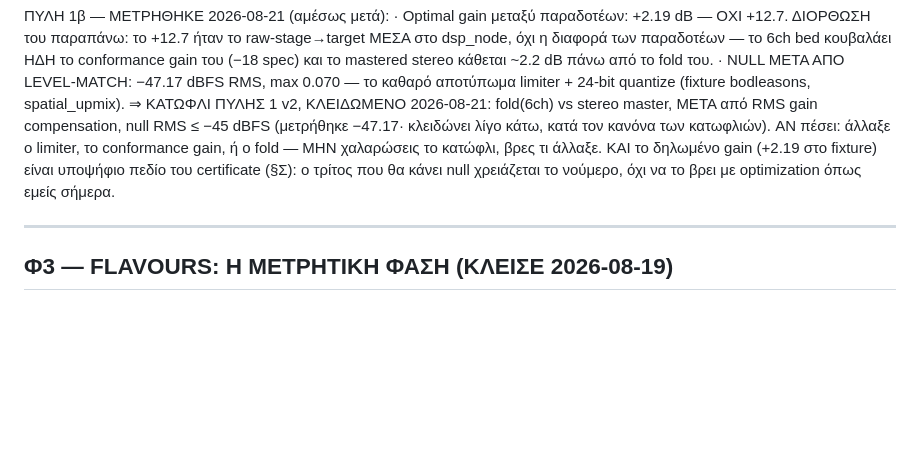
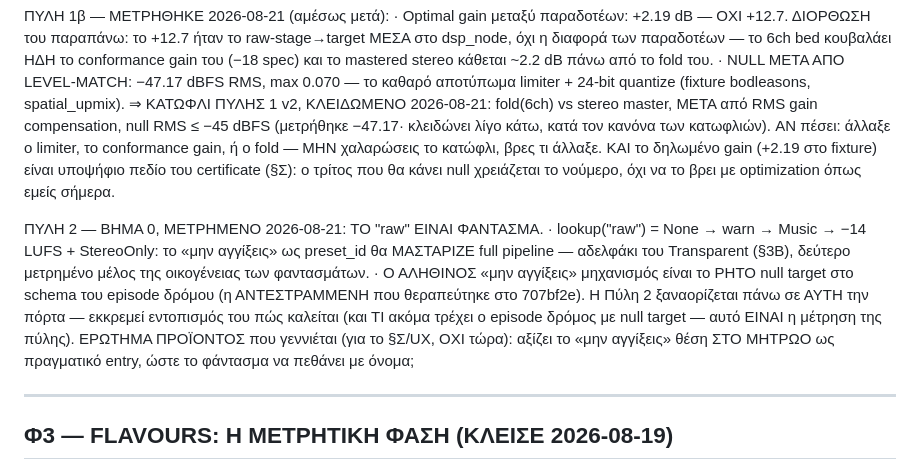
Before and after one commit to Aidevkon/AUDAL, a Markdown page: docs/northstar-v2.md, the part around the change. Rendered like a GitHub page; blank space fills up the shorter version.

Commit message:
gate 2 step zero: raw is a ghost, and the real do-not-touch door is named
The preset id raw does not exist in the catalogue -- lookup returns
None, the warning fires, and the flow lands on Music at minus 14,
meaning the do-not-touch request would receive the full mastering
chain. Second measured member of the ghost family after Transparent.
The genuine mechanism is the explicit null target in the episode
schema, the inversion healed in 707bf2e, so the gate redefines
itself on that door -- with the product question recorded for the
schema's day: does do-not-touch deserve a real registry entry, so
the ghost can die with a name.

```diff
--- a/docs/northstar-v2.md
+++ b/docs/northstar-v2.md
@@ -1868,6 +1868,21 @@ profile είναι μετρημένο και κλειδωμένο· τα προ-
   τρίτος που θα κάνει null χρειάζεται το νούμερο, όχι να
   το βρει με optimization όπως εμείς σήμερα.
 
+ΠΥΛΗ 2 — ΒΗΜΑ 0, ΜΕΤΡΗΜΕΝΟ 2026-08-21: ΤΟ "raw" ΕΙΝΑΙ ΦΑΝΤΑΣΜΑ.
+· lookup("raw") = None → warn → Music → −14 LUFS + StereoOnly:
+  το «μην αγγίξεις» ως preset_id θα ΜΑΣΤΑΡΙΖΕ full pipeline —
+  αδελφάκι του Transparent (§3Β), δεύτερο μετρημένο μέλος
+  της οικογένειας των φαντασμάτων.
+· Ο ΑΛΗΘΙΝΟΣ «μην αγγίξεις» μηχανισμός είναι το ΡΗΤΟ null
+  target στο schema του episode δρόμου (η ΑΝΤΕΣΤΡΑΜΜΕΝΗ που
+  θεραπεύτηκε στο 707bf2e). Η Πύλη 2 ξαναορίζεται πάνω σε
+  ΑΥΤΗ την πόρτα — εκκρεμεί εντοπισμός του πώς καλείται
+  (και ΤΙ ακόμα τρέχει ο episode δρόμος με null target —
+  αυτό ΕΙΝΑΙ η μέτρηση της πύλης). ΕΡΩΤΗΜΑ ΠΡΟΪΟΝΤΟΣ
+  που γεννιέται (για το §Σ/UX, ΟΧΙ τώρα): αξίζει το
+  «μην αγγίξεις» θέση ΣΤΟ ΜΗΤΡΩΟ ως πραγματικό entry,
+  ώστε το φάντασμα να πεθάνει με όνομα;
+
 ---
 
 ## Φ3 — FLAVOURS: Η ΜΕΤΡΗΤΙΚΗ ΦΑΣΗ (ΚΛΕΙΣΕ 2026-08-19)
```
